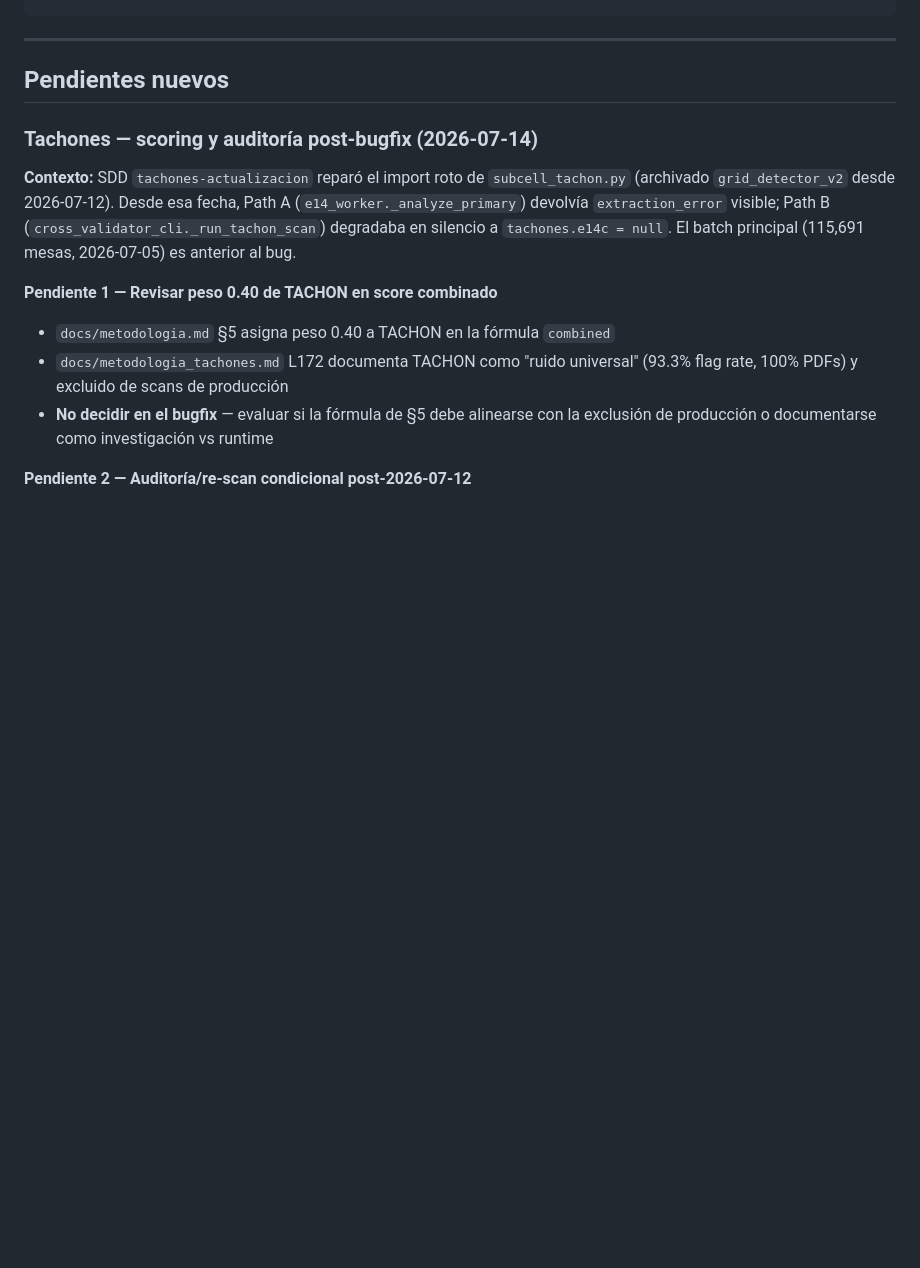
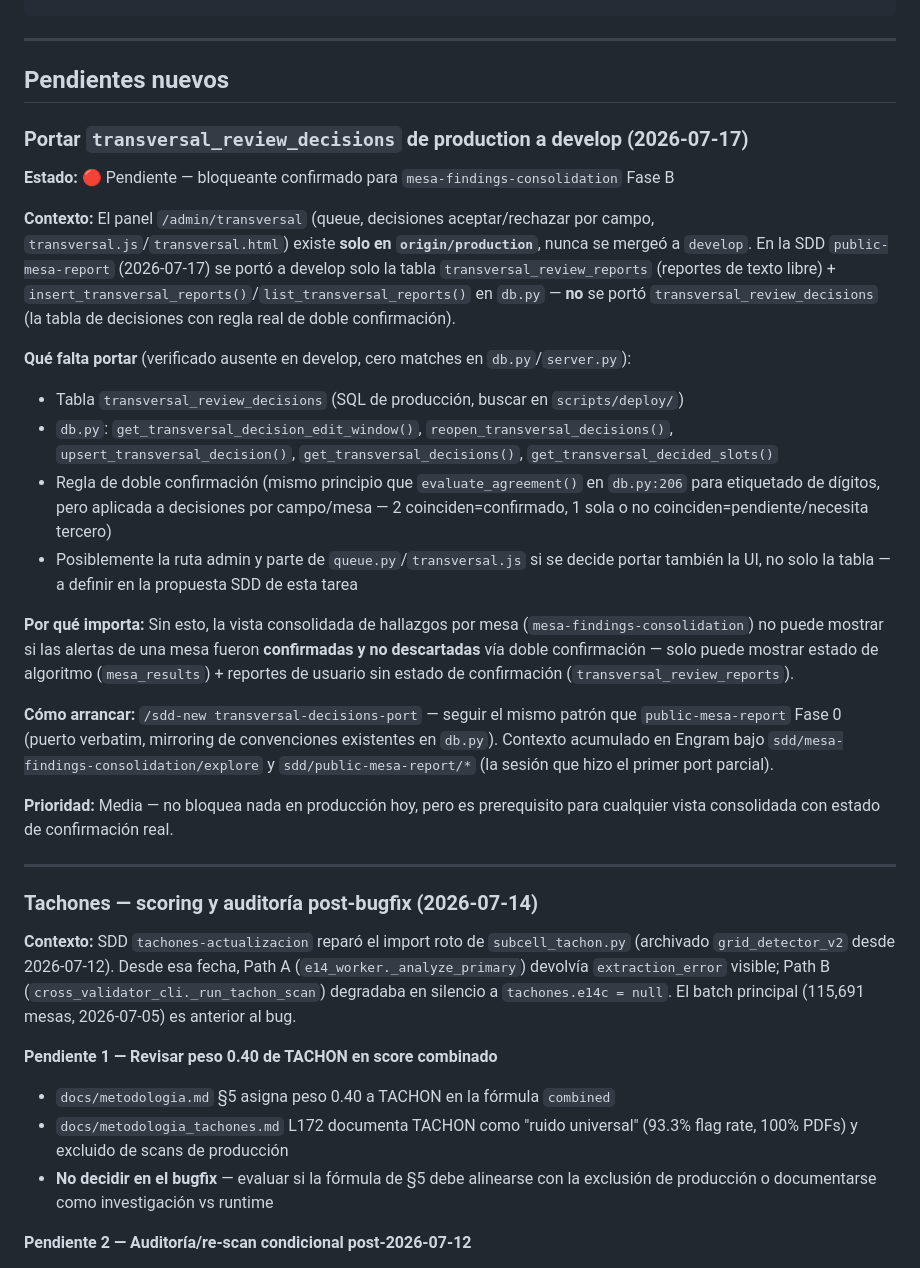
Before and after one commit to NucleuxCorp/Analizador-Electoral, a Markdown page: BACKLOG.md, the part around the change. GitHub-like rendering; blank space fills up the shorter version.

Commit message:
docs(backlog): add transversal_review_decisions port as pending Phase B for mesa-findings-consolidation

```diff
--- a/BACKLOG.md
+++ b/BACKLOG.md
@@ -90,6 +90,26 @@ python main.py cross-report --input data/cross_mesa_validation.jsonl
 ---
 
 ## Pendientes nuevos
+
+### Portar `transversal_review_decisions` de production a develop (2026-07-17)
+
+**Estado:** 🔴 Pendiente — bloqueante confirmado para `mesa-findings-consolidation` Fase B
+
+**Contexto:** El panel `/admin/transversal` (queue, decisiones aceptar/rechazar por campo, `transversal.js`/`transversal.html`) existe **solo en `origin/production`**, nunca se mergeó a `develop`. En la SDD `public-mesa-report` (2026-07-17) se portó a develop solo la tabla `transversal_review_reports` (reportes de texto libre) + `insert_transversal_reports()`/`list_transversal_reports()` en `db.py` — **no** se portó `transversal_review_decisions` (la tabla de decisiones con regla real de doble confirmación).
+
+**Qué falta portar** (verificado ausente en develop, cero matches en `db.py`/`server.py`):
+- Tabla `transversal_review_decisions` (SQL de producción, buscar en `scripts/deploy/`)
+- `db.py`: `get_transversal_decision_edit_window()`, `reopen_transversal_decisions()`, `upsert_transversal_decision()`, `get_transversal_decisions()`, `get_transversal_decided_slots()`
+- Regla de doble confirmación (mismo principio que `evaluate_agreement()` en `db.py:206` para etiquetado de dígitos, pero aplicada a decisiones por campo/mesa — 2 coinciden=confirmado, 1 sola o no coinciden=pendiente/necesita tercero)
+- Posiblemente la ruta admin y parte de `queue.py`/`transversal.js` si se decide portar también la UI, no solo la tabla — a definir en la propuesta SDD de esta tarea
+
+**Por qué importa:** Sin esto, la vista consolidada de hallazgos por mesa (`mesa-findings-consolidation`) no puede mostrar si las alertas de una mesa fueron **confirmadas y no descartadas** vía doble confirmación — solo puede mostrar estado de algoritmo (`mesa_results`) + reportes de usuario sin estado de confirmación (`transversal_review_reports`).
+
+**Cómo arrancar:** `/sdd-new transversal-decisions-port` — seguir el mismo patrón que `public-mesa-report` Fase 0 (puerto verbatim, mirroring de convenciones existentes en `db.py`). Contexto acumulado en Engram bajo `sdd/mesa-findings-consolidation/explore` y `sdd/public-mesa-report/*` (la sesión que hizo el primer port parcial).
+
+**Prioridad:** Media — no bloquea nada en producción hoy, pero es prerequisito para cualquier vista consolidada con estado de confirmación real.
+
+---
 
 ### Tachones — scoring y auditoría post-bugfix (2026-07-14)
 
```
